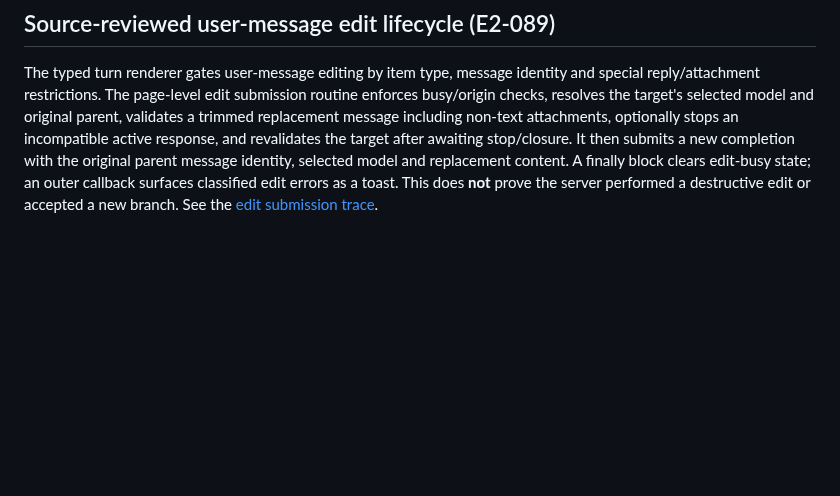
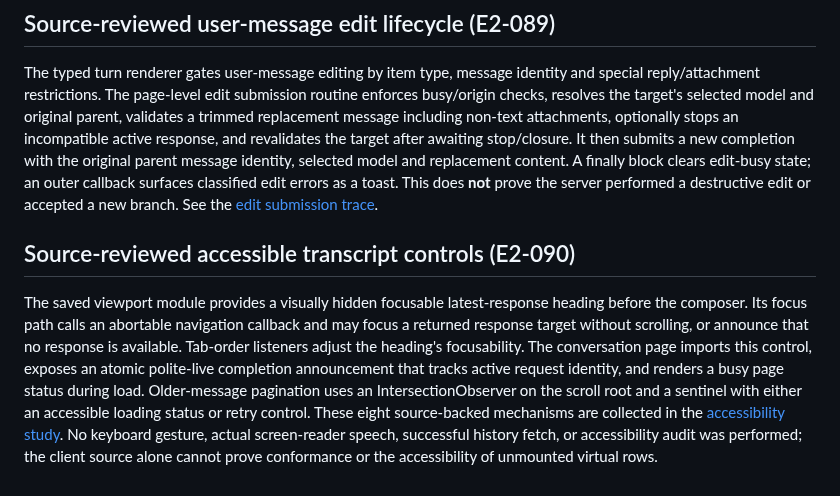
Before and after one commit to sguzman/viewsource, a Markdown page: docs/CHAT-INTERACTIONS.md, the part around the change. Drawn GitHub-style; blank space fills up the shorter version.

Commit message:
Present accessible transcript landmark and status source evidence without runtime claims

```diff
--- a/docs/CHAT-INTERACTIONS.md
+++ b/docs/CHAT-INTERACTIONS.md
@@ -658,3 +658,20 @@ identity, selected model and replacement content. A finally block clears
 edit-busy state; an outer callback surfaces classified edit errors as a
 toast. This does **not** prove the server performed a destructive edit or
 accepted a new branch. See the [edit submission trace](../specimens/chatgpt-com/v0002/chat_edit_submission_trace.json).
+
+## Source-reviewed accessible transcript controls (E2-090)
+
+The saved viewport module provides a visually hidden focusable
+latest-response heading before the composer. Its focus path calls an
+abortable navigation callback and may focus a returned response target
+without scrolling, or announce that no response is available. Tab-order
+listeners adjust the heading's focusability. The conversation page imports
+this control, exposes an atomic polite-live completion announcement that
+tracks active request identity, and renders a busy page status during load.
+Older-message pagination uses an IntersectionObserver on the scroll root
+and a sentinel with either an accessible loading status or retry control.
+These eight source-backed mechanisms are collected in the
+[accessibility study](../specimens/chatgpt-com/v0002/chat_accessibility_trace.json).
+No keyboard gesture, actual screen-reader speech, successful history fetch,
+or accessibility audit was performed; the client source alone cannot prove
+conformance or the accessibility of unmounted virtual rows.
```
